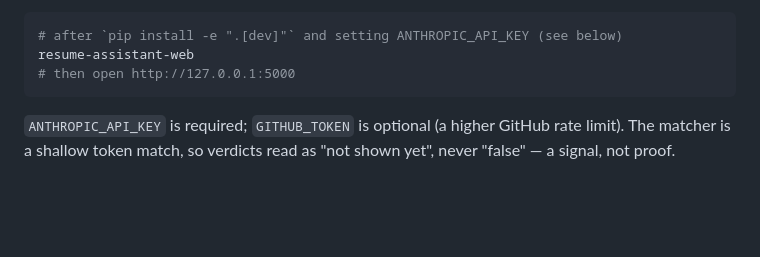
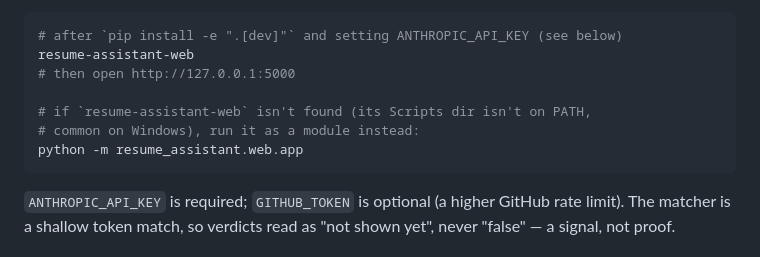
Before and after one commit to justomsharma/github-resume-assistant, a Markdown page: README.md, the part around the change. GitHub-like rendering; blank space fills up the shorter version.

Commit message:
docs(readme): add module fallback for running the web app (#10)
The resume-assistant-web console script isn't on PATH on many setups
(notably Windows); document python -m resume_assistant.web.app.

Co-authored-by: Claude Opus 4.8 (1M context) <noreply@anthropic.com>

````diff
--- a/README.md
+++ b/README.md
@@ -86,6 +86,10 @@ Run it locally:
 # after `pip install -e ".[dev]"` and setting ANTHROPIC_API_KEY (see below)
 resume-assistant-web
 # then open http://127.0.0.1:5000
+
+# if `resume-assistant-web` isn't found (its Scripts dir isn't on PATH,
+# common on Windows), run it as a module instead:
+python -m resume_assistant.web.app
 ```
 
 `ANTHROPIC_API_KEY` is required; `GITHUB_TOKEN` is optional (a higher GitHub rate
````
